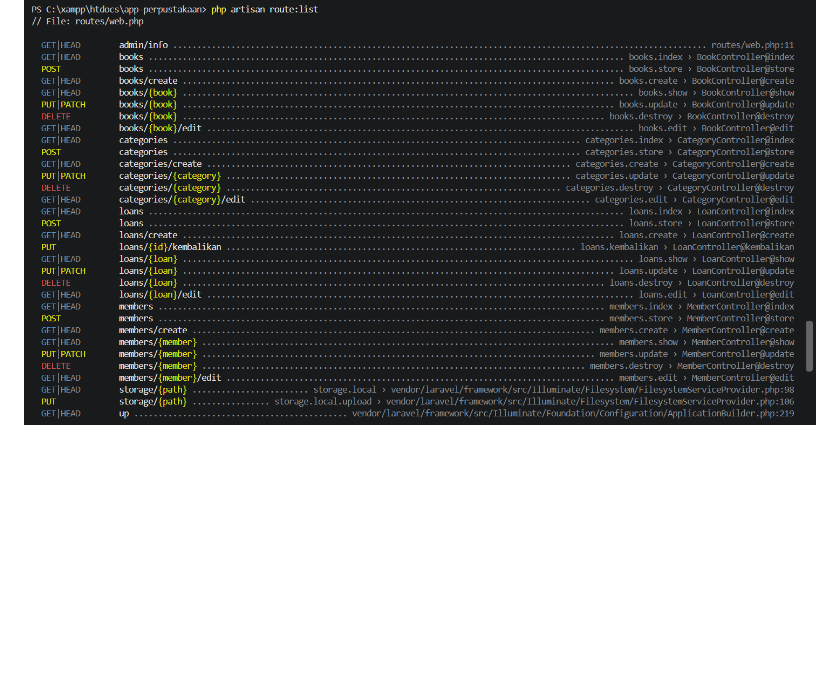
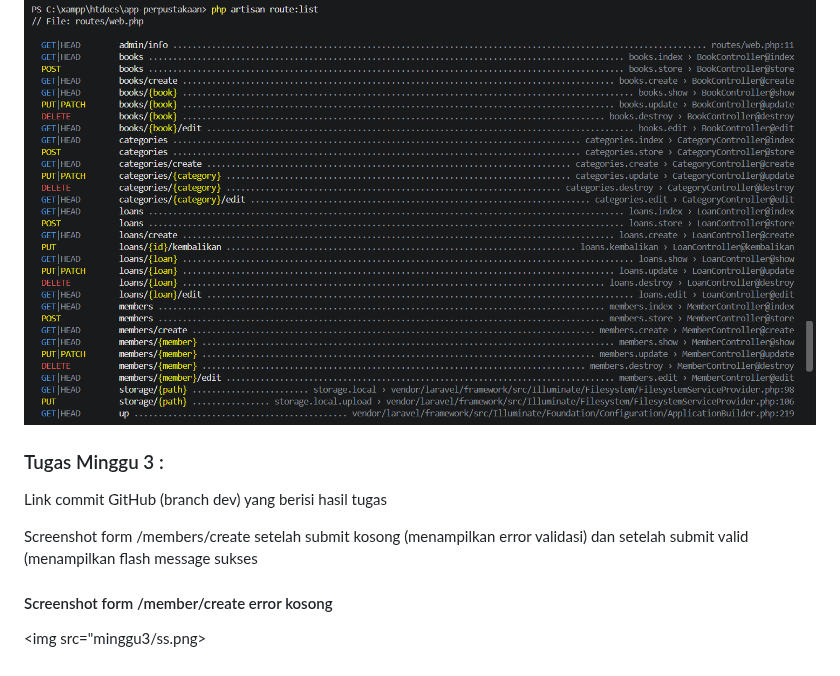
Before and after one commit to dikaaaxyz/app-perpustakaan, a Markdown page: README.md, the part around the change. Drawn GitHub-style; blank space fills up the shorter version.

```diff
--- a/README.md
+++ b/README.md
@@ -48,3 +48,13 @@ Dokumentasi untuk hasil screenshoot sebelum admin group dan selesai admin group
 
 ![Route List Admin]
 <img src="Minggu 2/sesudah.png">
+
+### Tugas Minggu 3 :
+
+Link commit GitHub (branch dev) yang berisi hasil tugas
+
+Screenshot form /members/create setelah submit kosong (menampilkan error validasi) dan setelah submit valid (menampilkan flash message sukses
+
+#### Screenshot form /member/create error kosong
+
+<img src="minggu3/ss.png>
```
Also changed, not shown: minggu3/ss.png (added), 14 other files.
